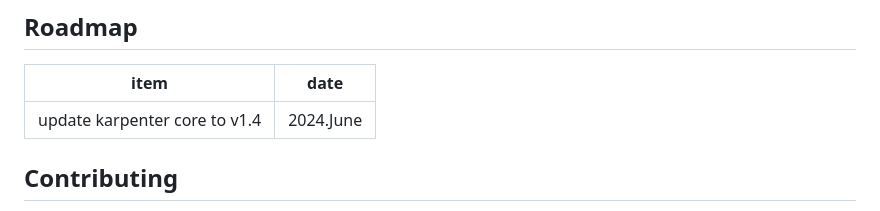
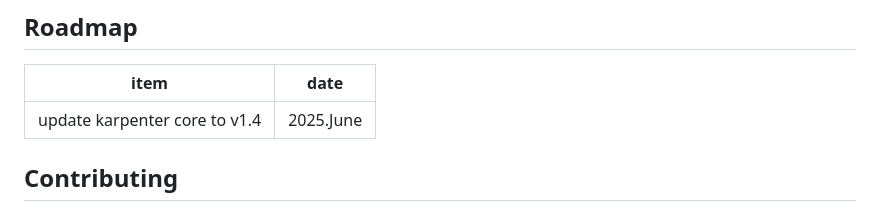
Before and after one commit to zoom/karpenter-oci, a Markdown page: README.md, the part around the change. GitHub-like rendering.

Commit message:
update roadmap in readme

```diff
--- a/README.md
+++ b/README.md
@@ -205,7 +205,7 @@ If you meet any problem, welcome to raise a issue.
 ## Roadmap
 | item                          | date      |
 |-------------------------------|-----------|
-| update karpenter core to v1.4 | 2024.June |
+| update karpenter core to v1.4 | 2025.June |
 ## Contributing
 Contributing is welcome, you can raise a PR to add new feature or fix bugs. We use `envtest` to run the test suite, better add the related test case in your commit.
 
```
